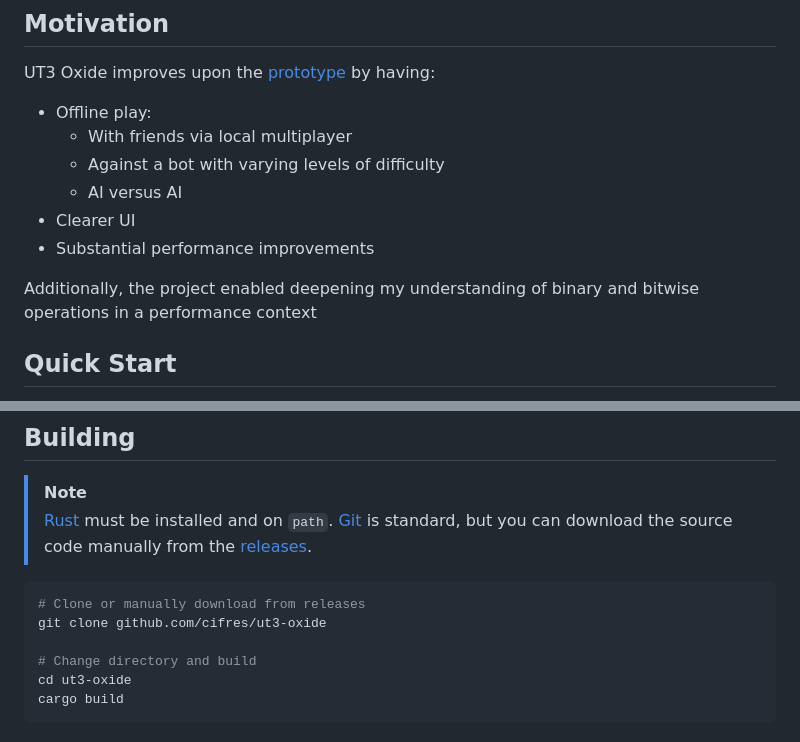
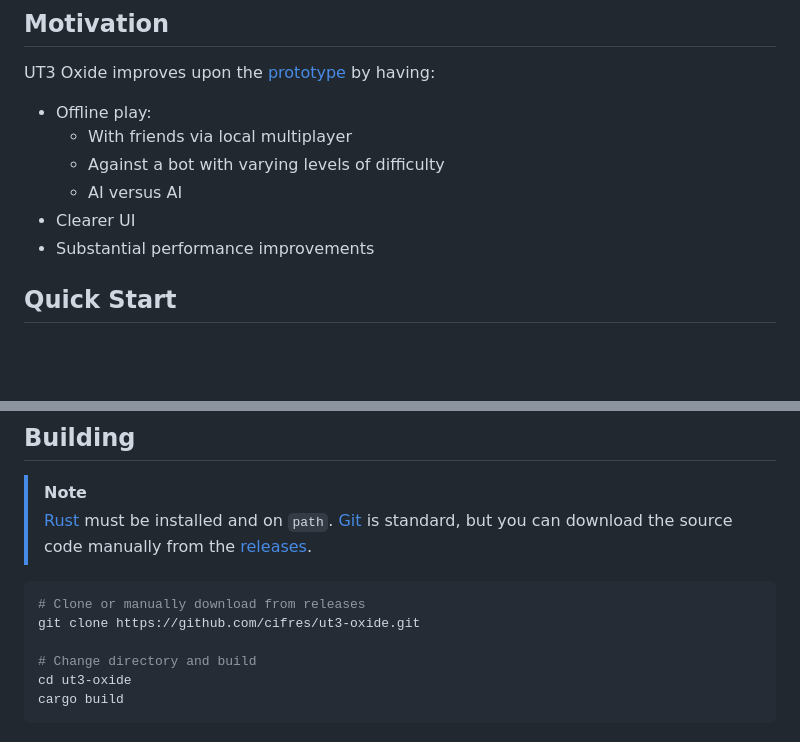
Before and after one commit to cifres/ut3-oxide, a Markdown page: README.md, 2 parts joined by grey strips. GitHub-like rendering; blank space fills up the shorter version.

````diff
--- a/README.md
+++ b/README.md
@@ -43,9 +43,6 @@ UT3 Oxide improves upon the [prototype](https://utttai.netlify.app/) by having:
 - Clearer UI
 - Substantial performance improvements
 
-Additionally, the project enabled deepening my understanding of binary and
-bitwise operations in a performance context
-
 ## Quick Start
 
 To try it out, download a pre-compiled binary for
@@ -65,7 +62,7 @@ then run the following in a terminal:
 
 ```bash
 # Clone or manually download from releases
-git clone github.com/cifres/ut3-oxide
+git clone https://github.com/cifres/ut3-oxide.git
 
 # Change directory and build
 cd ut3-oxide
````
